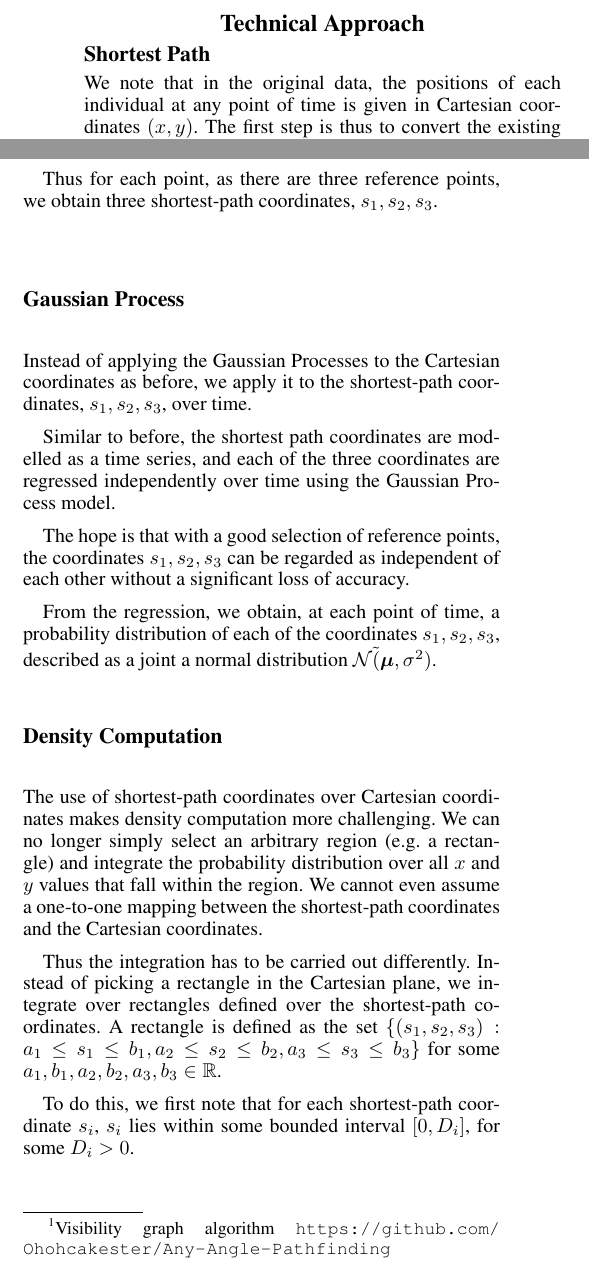
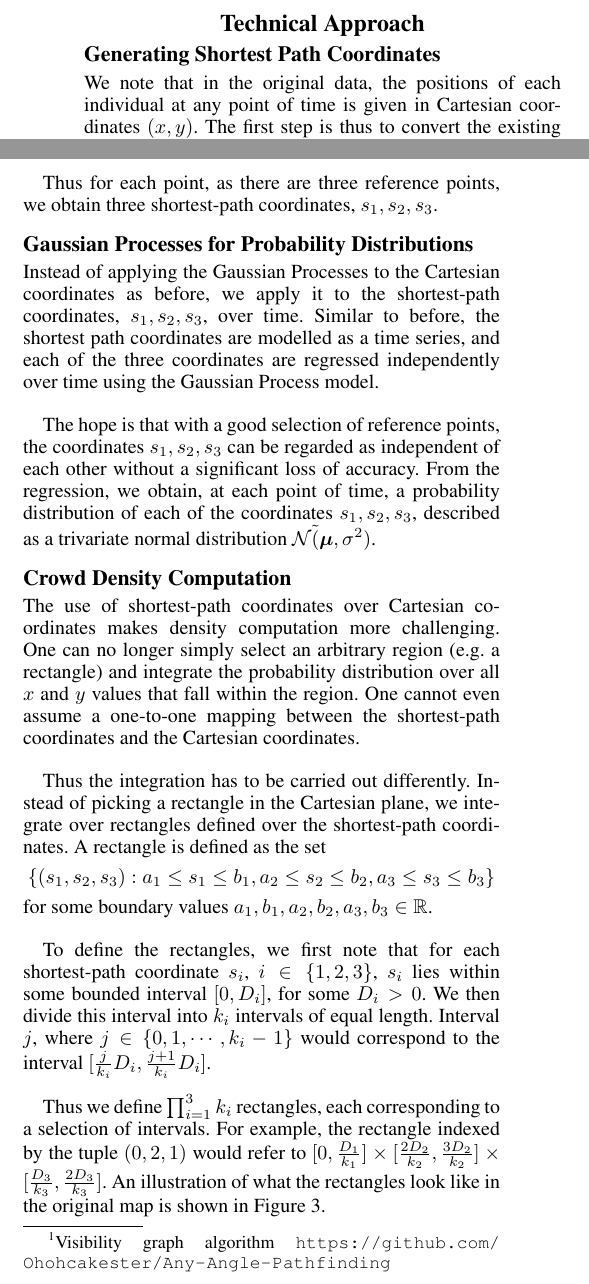
Before and after one commit to Ohohcakester/cs4246-project, a LaTeX paper (report_bayesian_optimisation/report.tex): two parts of the columns of page 2 of 3, joined at a grey line, cut so that both start at the same text. Compiled offline with pdfLaTeX.

Commit message:
Update GP and Crowd Density Computation sections in report

```diff
--- a/report_bayesian_optimisation/report.tex
+++ b/report_bayesian_optimisation/report.tex
@@ -68,7 +68,7 @@ As we use time-series data for the Gaussian Process, there are potentially a lar
 
 
 
-\subsection{Shortest Path}
+\subsection{Generating Shortest Path Coordinates}
 
 We note that in the original data, the positions of each individual at any point of time is given in Cartesian coordinates $(x,y)$. The first step is thus to convert the existing Cartesian coordinates of each person's location specified in the data into a 3-tuple of shortest-path coordinates, $s_1, s_2, s_3$, referring to the shortest paths from the current position to each of the three reference points respectively.\\
 
@@ -90,18 +90,19 @@ Shortest path coordinates are computed using Any-Angle Pathfinding algorithms on
 
 We then apply an optimal any-angle pathfinding algorithm to compute the shortest path from the $(x,y)$ coordinate to each of the three reference points. This generates three shortest-path queries for each user position. This shortest path computation can be done efficiently as a batch, on an approximately 100x100 grid by preprocessing a visibility graph like shown on Figure \ref{fig:floor18vg}, which can be reused to process each of the shortest path queries (Figure \ref{fig:floor18sps}). Running the A* algorithm on visibility graphs is an optimal offline algorithm for Any-Angle Pathfinding.\footnote{Visibility graph algorithm \url{https://github.com/Ohohcakester/Any-Angle-Pathfinding}}\\
 
-Thus for each point, as there are three reference points, we obtain three shortest-path coordinates, $s_1, s_2, s_3$.\\
+Thus for each point, as there are three reference points, we obtain three shortest-path coordinates, $s_1, s_2, s_3$.
 
-\subsection{Gaussian Process}
+\subsection{Gaussian Processes for Probability Distributions}
 
-Instead of applying the Gaussian Processes to the Cartesian coordinates as before, we apply it to the shortest-path coordinates, $s_1, s_2, s_3$, over time.
+Instead of applying the Gaussian Processes to the Cartesian coordinates as before, we apply it to the shortest-path coordinates, $s_1, s_2, s_3$, over time. Similar to before, the shortest path coordinates are modelled as a time series, and each of the three coordinates are regressed independently over time using the Gaussian Process model.\\
 
-Similar to before, the shortest path coordinates are modelled as a time series, and each of the three coordinates are regressed independently over time using the Gaussian Process model.
+The hope is that with a good selection of reference points, the coordinates $s_1, s_2, s_3$ can be regarded as independent of each other without a significant loss of accuracy. From the regression, we obtain, at each point of time, a probability distribution of each of the coordinates $s_1, s_2, s_3$, described as a trivariate normal distribution $\mathcal{N}\tilde (\boldsymbol{\mu},\sigma^2)$.
 
-The hope is that with a good selection of reference points, the coordinates $s_1, s_2, s_3$ can be regarded as independent of each other without a significant loss of accuracy.
+\subsection{Crowd Density Computation}
 
-From the regression, we obtain, at each point of time, a probability distribution of each of the coordinates $s_1, s_2, s_3$, described as a joint a normal distribution $\mathcal{N}\tilde (\boldsymbol{\mu},\sigma^2)$.
+The use of shortest-path coordinates over Cartesian coordinates makes density computation more challenging. One can no longer simply select an arbitrary region (e.g. a rectangle) and integrate the probability distribution over all $x$ and $y$ values that fall within the region. One cannot even assume a one-to-one mapping between the shortest-path coordinates and the Cartesian coordinates. \\
 
-\subsection{Density Computation}
+Thus the integration has to be carried out differently. Instead of picking a rectangle in the Cartesian plane, we integrate over rectangles defined over the shortest-path coordinates. A rectangle is defined as the set
+\[\{(s_1,s_2,s_3) : a_1\leq s_1\leq b_1, a_2\leq s_2\leq b_2, a_3\leq s_3\leq b_3\}\]
+for some boundary values $a_1,b_1,a_2,b_2,a_3,b_3 \in \mathbb{R}$.\\
 
-The use of shortest-path coordinates over Cartesian coordinates makes density computation more challenging. We can no longer simply select an arbitrary region (e.g. a rectangle) and integrate the probability distribution over all $x$ and $y$ values that fall within the region. We cannot even assume a one-to-one mapping between the shortest-path coordinates and the Cartesian coordinates.
@@ -108,9 +113,9 @@ The use of shortest-path coordinates over Cartesian coordinates makes density co
+  \label{fig:sprectangles}
+\end{figure}
 
-Thus the integration has to be carried out differently. Instead of picking a rectangle in the Cartesian plane, we integrate over rectangles defined over the shortest-path coordinates. A rectangle is defined as the set $\{(s_1,s_2,s_3) : a_1\leq s_1\leq b_1, a_2\leq s_2\leq b_2, a_3\leq s_3\leq b_3\}$ for some $a_1,b_1,a_2,b_2,a_3,b_3 \in \mathbb{R}$.
+To define the rectangles, we first note that for each shortest-path coordinate $s_i$, $i \in \{1,2,3\}$, $s_i$ lies within some bounded interval $[0,D_i]$, for some $D_i > 0$. We then divide this interval into $k_i$ intervals of equal length. Interval $j$, where $j \in \{0,1,\cdots,k_i-1\}$ would correspond to the interval $[\frac{j}{k_i}D_i, \frac{j+1}{k_i}D_i]$.\\
 
-To do this, we first note that for each shortest-path coordinate $s_i$, $s_i$ lies within some bounded interval $[0,D_i]$, for some $D_i > 0$.
-
-
+Thus we define $\prod_{i=1}^3 k_i$ rectangles, each corresponding to a selection of intervals. For example, the rectangle indexed by the tuple $(0,2,1)$ would refer to $[0,\frac{D_1}{k_1}]\times [\frac{2D_2}{k_2},\frac{3D_2}{k_2}]\times [\frac{D_3}{k_3},\frac{2D_3}{k_3}]$. An illustration of what the rectangles look like in the original map is shown in Figure \ref{fig:sprectangles}.
 
 \subsection{Error Computation}
 
```
Also changed, not shown: report_bayesian_optimisation/diagrams/sprectangles.png (added), report_bayesian_optimisation/report.tex (4 more changed lines).
